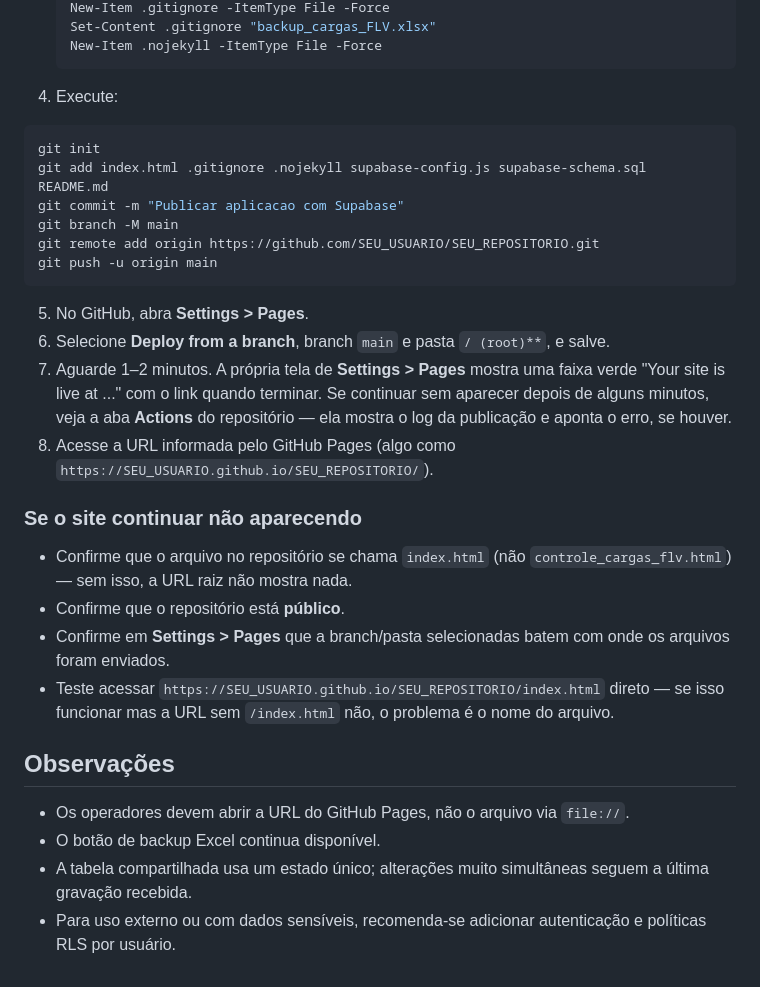
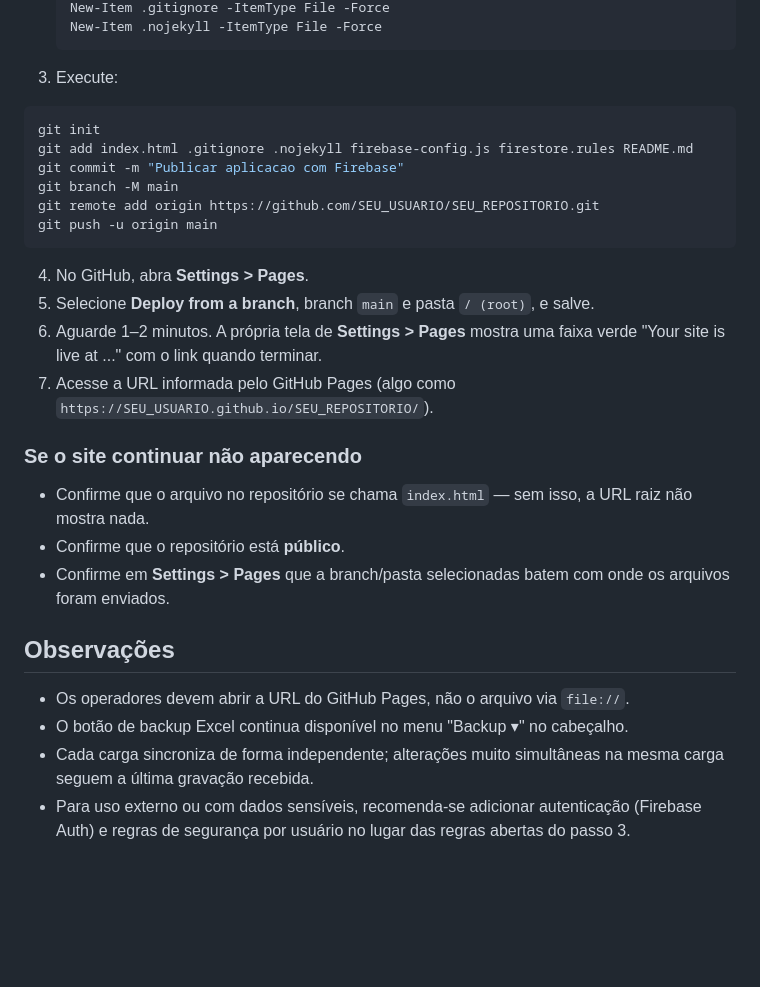
Before and after one commit to cpdnagumoCd/controle-cargas-flv, a Markdown page: README.md, the part around one of its changes. Drawn GitHub-style; blank space fills up the shorter version.

````diff
--- a/README.md
+++ b/README.md
@@ -39,34 +67,32 @@ O ponto mais importante: o GitHub Pages só carrega automaticamente na URL princ
    New-Item .gitignore -ItemType File -Force
-   Set-Content .gitignore "backup_cargas_FLV.xlsx"
    New-Item .nojekyll -ItemType File -Force
    ```
 
-4. Execute:
+3. Execute:
 
 ```powershell
 git init
-git add index.html .gitignore .nojekyll supabase-config.js supabase-schema.sql README.md
-git commit -m "Publicar aplicacao com Supabase"
+git add index.html .gitignore .nojekyll firebase-config.js firestore.rules README.md
+git commit -m "Publicar aplicacao com Firebase"
 git branch -M main
 git remote add origin https://github.com/SEU_USUARIO/SEU_REPOSITORIO.git
 git push -u origin main
 ```
 
-5. No GitHub, abra **Settings > Pages**.
-6. Selecione **Deploy from a branch**, branch `main` e pasta `/ (root)**`, e salve.
-7. Aguarde 1–2 minutos. A própria tela de **Settings > Pages** mostra uma faixa verde "Your site is live at ..." com o link quando terminar. Se continuar sem aparecer depois de alguns minutos, veja a aba **Actions** do repositório — ela mostra o log da publicação e aponta o erro, se houver.
-8. Acesse a URL informada pelo GitHub Pages (algo como `https://SEU_USUARIO.github.io/SEU_REPOSITORIO/`).
+4. No GitHub, abra **Settings > Pages**.
+5. Selecione **Deploy from a branch**, branch `main` e pasta `/ (root)`, e salve.
+6. Aguarde 1–2 minutos. A própria tela de **Settings > Pages** mostra uma faixa verde "Your site is live at ..." com o link quando terminar.
+7. Acesse a URL informada pelo GitHub Pages (algo como `https://SEU_USUARIO.github.io/SEU_REPOSITORIO/`).
 
 ### Se o site continuar não aparecendo
 
-- Confirme que o arquivo no repositório se chama `index.html` (não `controle_cargas_flv.html`) — sem isso, a URL raiz não mostra nada.
+- Confirme que o arquivo no repositório se chama `index.html` — sem isso, a URL raiz não mostra nada.
 - Confirme que o repositório está **público**.
 - Confirme em **Settings > Pages** que a branch/pasta selecionadas batem com onde os arquivos foram enviados.
-- Teste acessar `https://SEU_USUARIO.github.io/SEU_REPOSITORIO/index.html` direto — se isso funcionar mas a URL sem `/index.html` não, o problema é o nome do arquivo.
 
 ## Observações
 
 - Os operadores devem abrir a URL do GitHub Pages, não o arquivo via `file://`.
-- O botão de backup Excel continua disponível.
-- A tabela compartilhada usa um estado único; alterações muito simultâneas seguem a última gravação recebida.
-- Para uso externo ou com dados sensíveis, recomenda-se adicionar autenticação e políticas RLS por usuário.
+- O botão de backup Excel continua disponível no menu "Backup ▾" no cabeçalho.
+- Cada carga sincroniza de forma independente; alterações muito simultâneas na mesma carga seguem a última gravação recebida.
+- Para uso externo ou com dados sensíveis, recomenda-se adicionar autenticação (Firebase Auth) e regras de segurança por usuário no lugar das regras abertas do passo 3.
````
Also changed, not shown: other parts of README.md (+47 -19 lines).
